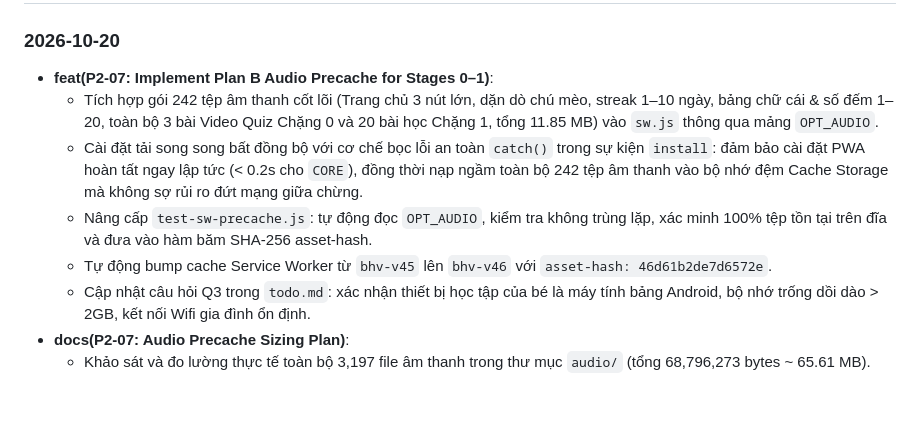
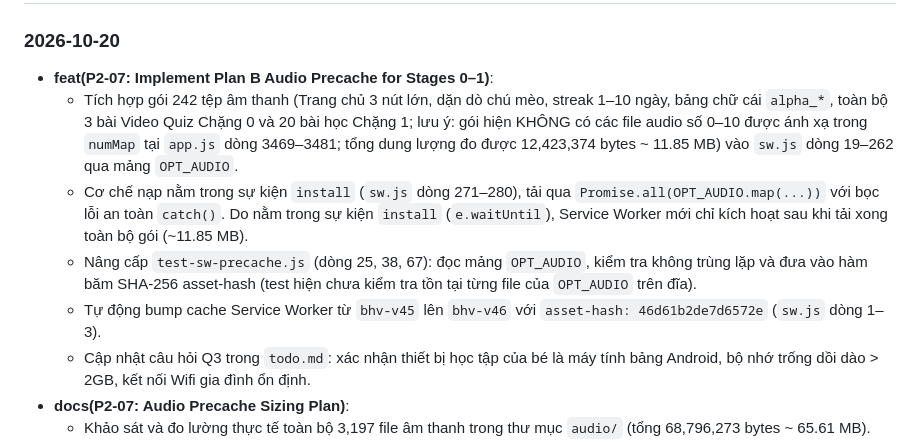
Before and after one commit to 3r1pm4V/My-Little-Girls-Game, a Markdown page: CHANGELOG.md, the part around the change. Rendered like a GitHub page; blank space fills up the shorter version.

```diff
--- a/CHANGELOG.md
+++ b/CHANGELOG.md
@@ -8,10 +8,10 @@ Mọi thay đổi trong dự án được ghi nhận tại đây theo nguyên t
 
 ### 2026-10-20
 - **feat(P2-07: Implement Plan B Audio Precache for Stages 0–1)**:
-  - Tích hợp gói 242 tệp âm thanh cốt lõi (Trang chủ 3 nút lớn, dặn dò chú mèo, streak 1–10 ngày, bảng chữ cái & số đếm 1–20, toàn bộ 3 bài Video Quiz Chặng 0 và 20 bài học Chặng 1, tổng 11.85 MB) vào `sw.js` thông qua mảng `OPT_AUDIO`.
-  - Cài đặt tải song song bất đồng bộ với cơ chế bọc lỗi an toàn `catch()` trong sự kiện `install`: đảm bảo cài đặt PWA hoàn tất ngay lập tức (< 0.2s cho `CORE`), đồng thời nạp ngầm toàn bộ 242 tệp âm thanh vào bộ nhớ đệm Cache Storage mà không sợ rủi ro đứt mạng giữa chừng.
-  - Nâng cấp `test-sw-precache.js`: tự động đọc `OPT_AUDIO`, kiểm tra không trùng lặp, xác minh 100% tệp tồn tại trên đĩa và đưa vào hàm băm SHA-256 asset-hash.
-  - Tự động bump cache Service Worker từ `bhv-v45` lên `bhv-v46` với `asset-hash: 46d61b2de7d6572e`.
+  - Tích hợp gói 242 tệp âm thanh (Trang chủ 3 nút lớn, dặn dò chú mèo, streak 1–10 ngày, bảng chữ cái `alpha_*`, toàn bộ 3 bài Video Quiz Chặng 0 và 20 bài học Chặng 1; lưu ý: gói hiện KHÔNG có các file audio số 0–10 được ánh xạ trong `numMap` tại `app.js` dòng 3469–3481; tổng dung lượng đo được 12,423,374 bytes ~ 11.85 MB) vào `sw.js` dòng 19–262 qua mảng `OPT_AUDIO`.
+  - Cơ chế nạp nằm trong sự kiện `install` (`sw.js` dòng 271–280), tải qua `Promise.all(OPT_AUDIO.map(...))` với bọc lỗi an toàn `catch()`. Do nằm trong sự kiện `install` (`e.waitUntil`), Service Worker mới chỉ kích hoạt sau khi tải xong toàn bộ gói (~11.85 MB).
+  - Nâng cấp `test-sw-precache.js` (dòng 25, 38, 67): đọc mảng `OPT_AUDIO`, kiểm tra không trùng lặp và đưa vào hàm băm SHA-256 asset-hash (test hiện chưa kiểm tra tồn tại từng file của `OPT_AUDIO` trên đĩa).
+  - Tự động bump cache Service Worker từ `bhv-v45` lên `bhv-v46` với `asset-hash: 46d61b2de7d6572e` (`sw.js` dòng 1–3).
   - Cập nhật câu hỏi Q3 trong `todo.md`: xác nhận thiết bị học tập của bé là máy tính bảng Android, bộ nhớ trống dồi dào > 2GB, kết nối Wifi gia đình ổn định.
 - **docs(P2-07: Audio Precache Sizing Plan)**:
   - Khảo sát và đo lường thực tế toàn bộ 3,197 file âm thanh trong thư mục `audio/` (tổng 68,796,273 bytes ~ 65.61 MB).
```
Also changed, not shown: todo.md (+3 -3 lines).
